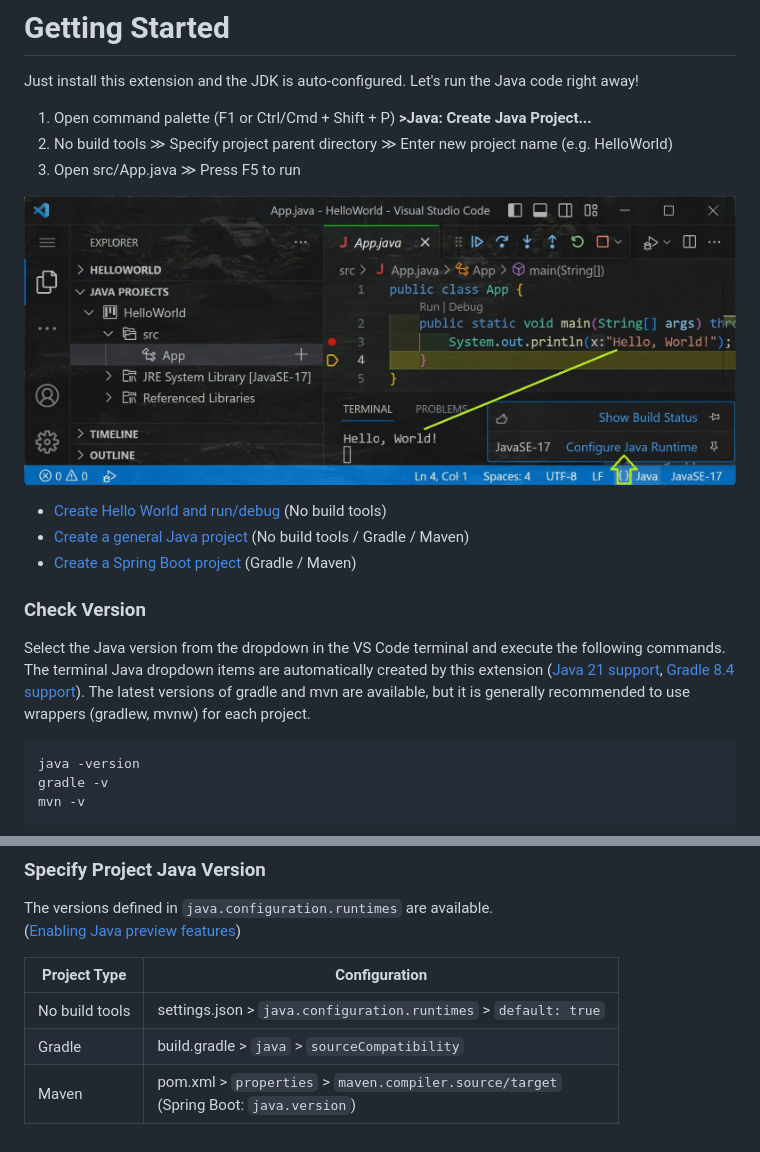
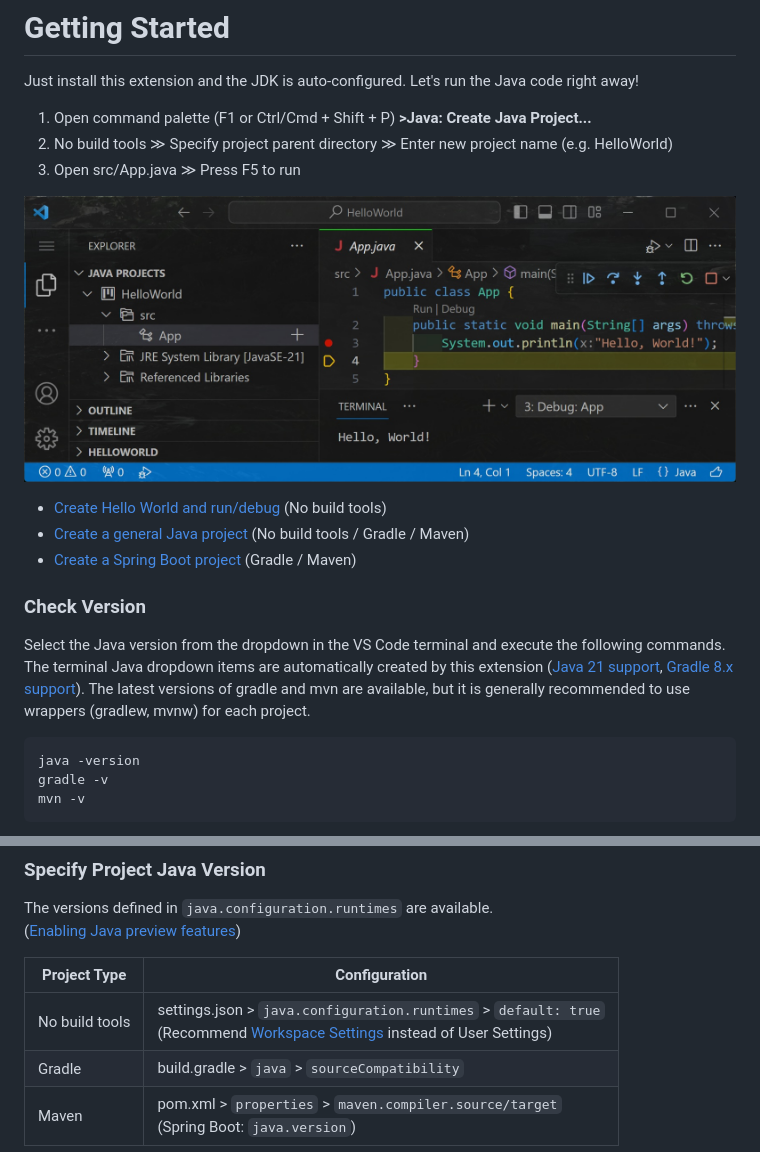
Before and after one commit to cypher256/java-extension-pack, a Markdown page: README.md, 2 parts joined by grey strips. GitHub-like rendering; pictures changed too: image/hello.jpg.

Commit message:
Update docs for Java 21

````diff
--- a/README.md
+++ b/README.md
@@ -41,7 +41,7 @@ Just install this extension and the JDK is auto-configured. Let's run the Java c
 * [Create a Spring Boot project](https://code.visualstudio.com/docs/java/java-spring-boot#_create-the-project) (Gradle / Maven)
 
 ### Check Version
-Select the Java version from the dropdown in the VS Code terminal and execute the following commands. The terminal Java dropdown items are automatically created by this extension ([Java 21 support](https://github.com/redhat-developer/vscode-java/issues?q=%22JavaSE-21%22), [Gradle 8.4 support](https://github.com/microsoft/vscode-gradle/issues?q=%22JDK21%22)). The latest versions of gradle and mvn are available, but it is generally recommended to use wrappers (gradlew, mvnw) for each project.
+Select the Java version from the dropdown in the VS Code terminal and execute the following commands. The terminal Java dropdown items are automatically created by this extension ([Java 21 support](https://github.com/redhat-developer/vscode-java/issues?q=%22JavaSE-21%22), [Gradle 8.x support](https://github.com/microsoft/vscode-gradle/issues?q=%22JDK21%22)). The latest versions of gradle and mvn are available, but it is generally recommended to use wrappers (gradlew, mvnw) for each project.
 ```bash
 java -version
 gradle -v
@@ -55,7 +55,7 @@ The versions defined in `java.configuration.runtimes` are available.<br>
 
 |Project Type|Configuration|
 |---|---|
-|No build tools|settings.json > `java.configuration.runtimes` > `default: true`|
+|No build tools|settings.json > `java.configuration.runtimes` > `default: true`<br>(Recommend [Workspace Settings](https://code.visualstudio.com/docs/getstarted/settings) instead of User Settings)|
 |Gradle|build.gradle > `java` > `sourceCompatibility`|
 |Maven|pom.xml > `properties` > `maven.compiler.source/target`<br>(Spring Boot: `java.version`)|
 
````
Also changed, not shown: other parts of README.md (+2 -2 lines), 3 other files.
